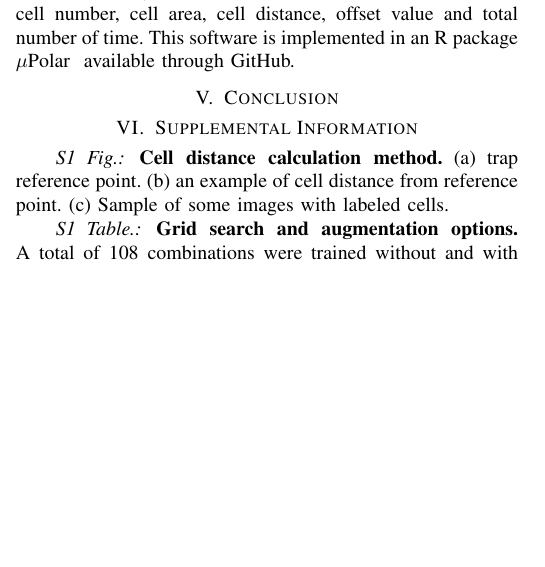
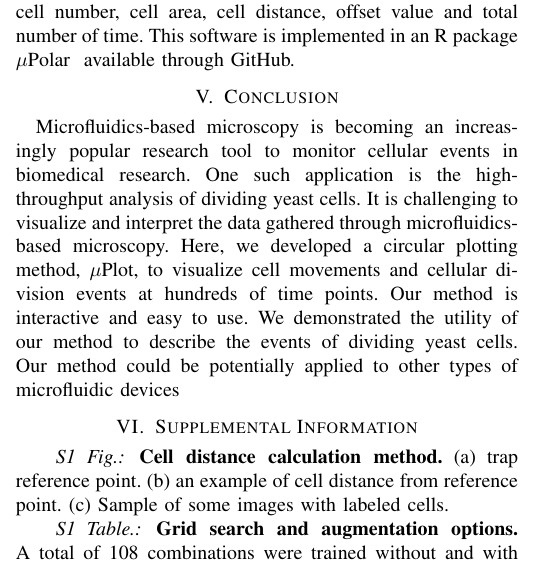
Before and after one commit to merang/Patterns-Cell-Press-, a LaTeX paper (Patterns/CellPress.tex): part of one column of page 4 of 6, cut so that both start at the same text, the shorter picture padded with empty space. Compiled offline with pdfLaTeX; a missing font is replaced by an installed copy or a similar font; a LaTeX package or settings file that is missing is left out.

Commit message:
Updates from Overleaf

```diff
--- a/Patterns/CellPress.tex
+++ b/Patterns/CellPress.tex
@@ -171,6 +171,12 @@ $\mu$Polar has addition option for replicative lifespan (RLS) visualization. Thi
 We developed an R package called "$\mu$Polar" for microfluidicss image visualization where any individual trap could be visualized based on number of cell and area. The package is using three libraries including "dplyr", "plyr" and "plotly". As shown in Fig.\ref{fig:table} the "$\mu$Polar" package requires image time number, total number of available cells in image and cell distance. The "$\mu$Polar" function takes dataset, time number, cell number, cell area, cell distance, offset value and total number of time. This software is implemented in an R package $\mu$Polar \ available through GitHub.
 
 \section{Conclusion}
+
+%%%%%%%%%%%%%%%%%%%%%%%%%%%%%need to  be changed  %%%%%%%%%%%%%%%%%%%%%%%%%
+Microfluidics-based microscopy is becoming an increasingly popular research tool to monitor cellular events in biomedical research. One such application is the high-throughput analysis of dividing yeast cells. It is challenging to visualize and interpret the data gathered through microfluidics-based microscopy. Here, we developed a circular plotting method, $\mu$Plot, to visualize cell movements and cellular division events at hundreds of time points. Our method is interactive and easy to use. We demonstrated the utility of our method to describe the events of dividing yeast cells. Our method could be potentially applied to other types of microfluidic devices
+
+%%%%%%%%%%%%%%%%%%%%%%%%%%%%%%%%%%%%%%%%%%%%%%%%%%%%%%%%%%%%%%%%%%%%%%%%%%%%
+
 
 % \begin{figure*}
 % \centering
```
